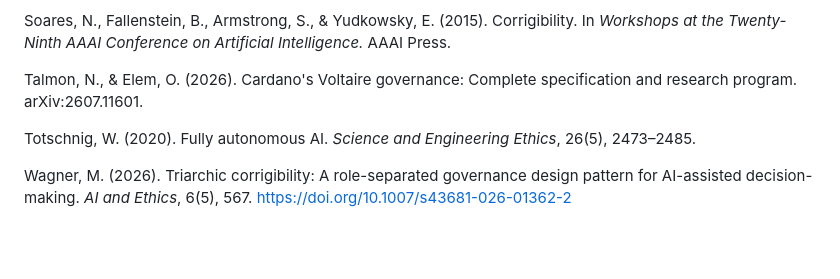
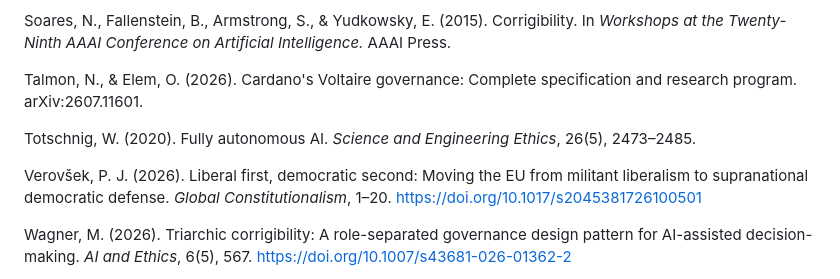
Before and after one commit to sstone55423/ai-galaxy-traveler, a Markdown page: papers/interstellar_AI_amendment_paper.md, the part around one of its changes. Drawn GitHub-style; blank space fills up the shorter version.

```diff
--- a/papers/interstellar_AI_amendment_paper.md
+++ b/papers/interstellar_AI_amendment_paper.md
@@ -174,6 +176,8 @@ Talmon, N., & Elem, O. (2026). Cardano's Voltaire governance: Complete specifica
 
 Totschnig, W. (2020). Fully autonomous AI. *Science and Engineering Ethics*, 26(5), 2473–2485.
 
+Verovšek, P. J. (2026). Liberal first, democratic second: Moving the EU from militant liberalism to supranational democratic defense. *Global Constitutionalism*, 1–20. https://doi.org/10.1017/s2045381726100501
+
 Wagner, M. (2026). Triarchic corrigibility: A role-separated governance design pattern for AI-assisted decision-making. *AI and Ethics*, 6(5), 567. https://doi.org/10.1007/s43681-026-01362-2
 
 Wu, C., Jia, H., Liu, Y., et al. (2026). Safety does not compose: Non-decaying loop state for autonomous LLM agents. arXiv:2608.27141.
```
Also changed, not shown: other parts of papers/interstellar_AI_amendment_paper.md (+2 -0 lines).
